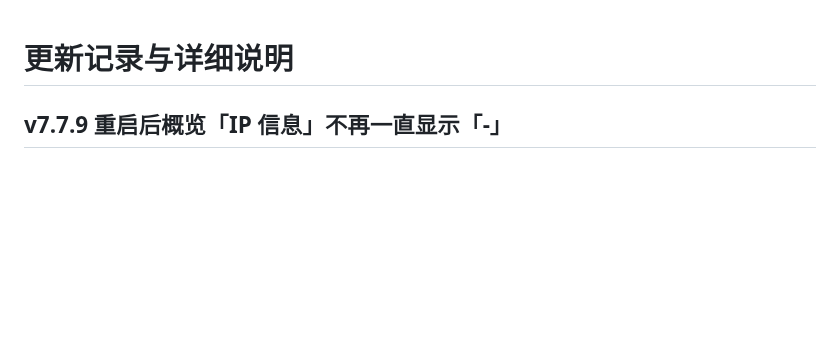
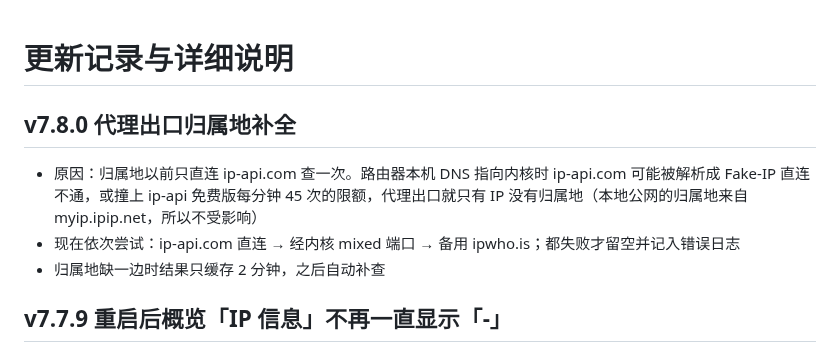
Before and after one commit to Skycnhe/Shunt, a Markdown page: CHANGELOG.md, the part around the change. Rendered like a GitHub page; blank space fills up the shorter version.

Commit message:
v7.8.0 代理出口归属地多源回退 (CHANGELOG.md) [skip ci]

```diff
--- a/CHANGELOG.md
+++ b/CHANGELOG.md
@@ -1,4 +1,9 @@
 # 更新记录与详细说明
+
+## v7.8.0 代理出口归属地补全
+- 原因：归属地以前只直连 ip-api.com 查一次。路由器本机 DNS 指向内核时 ip-api.com 可能被解析成 Fake-IP 直连不通，或撞上 ip-api 免费版每分钟 45 次的限额，代理出口就只有 IP 没有归属地（本地公网的归属地来自 myip.ipip.net，所以不受影响）
+- 现在依次尝试：ip-api.com 直连 → 经内核 mixed 端口 → 备用 ipwho.is；都失败才留空并记入错误日志
+- 归属地缺一边时结果只缓存 2 分钟，之后自动补查
 
 ## v7.7.9 重启后概览「IP 信息」不再一直显示「-」
 - 原因：面板重启、内核重启或路由器开机的头几十秒，内核和网络还没就绪，IP 查询失败；以前连失败的空结果也缓存 10 分钟，概览页又只在打开时查一次，于是本地公网和代理出口都一直是「-」
```
